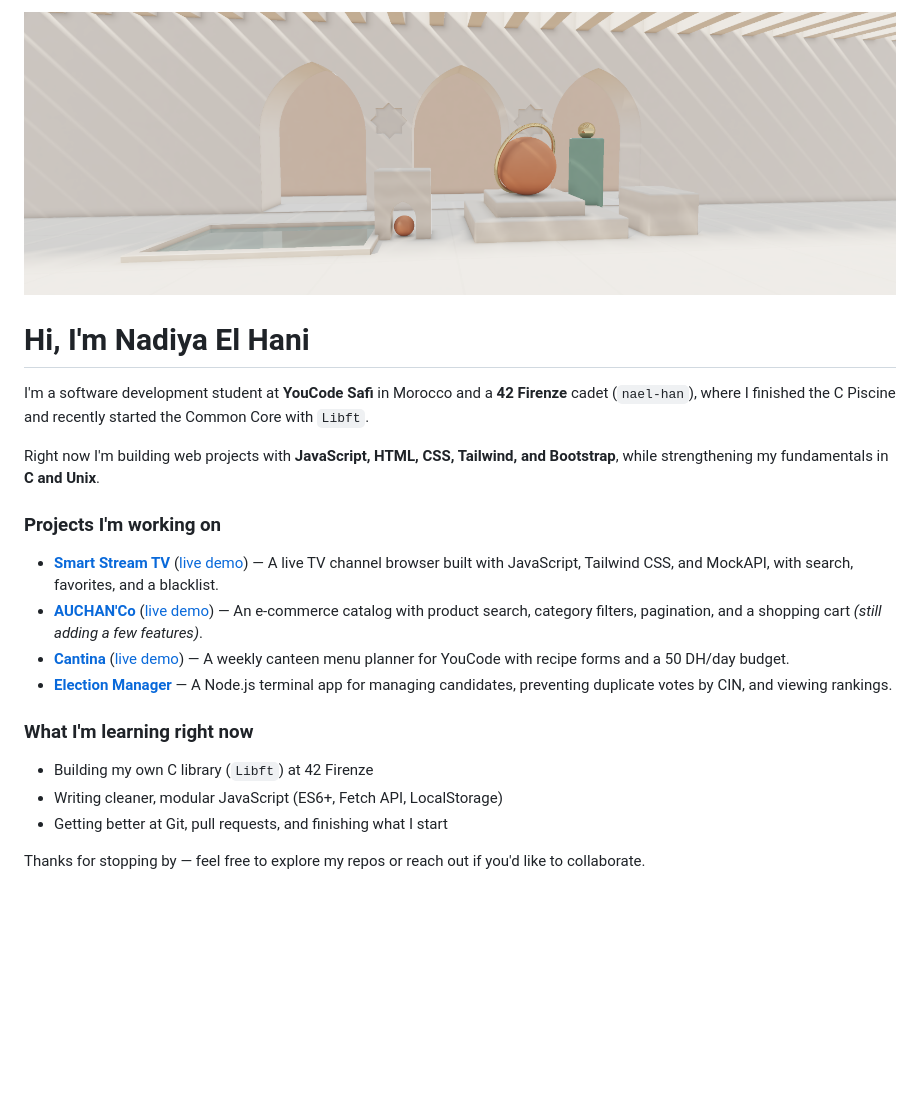
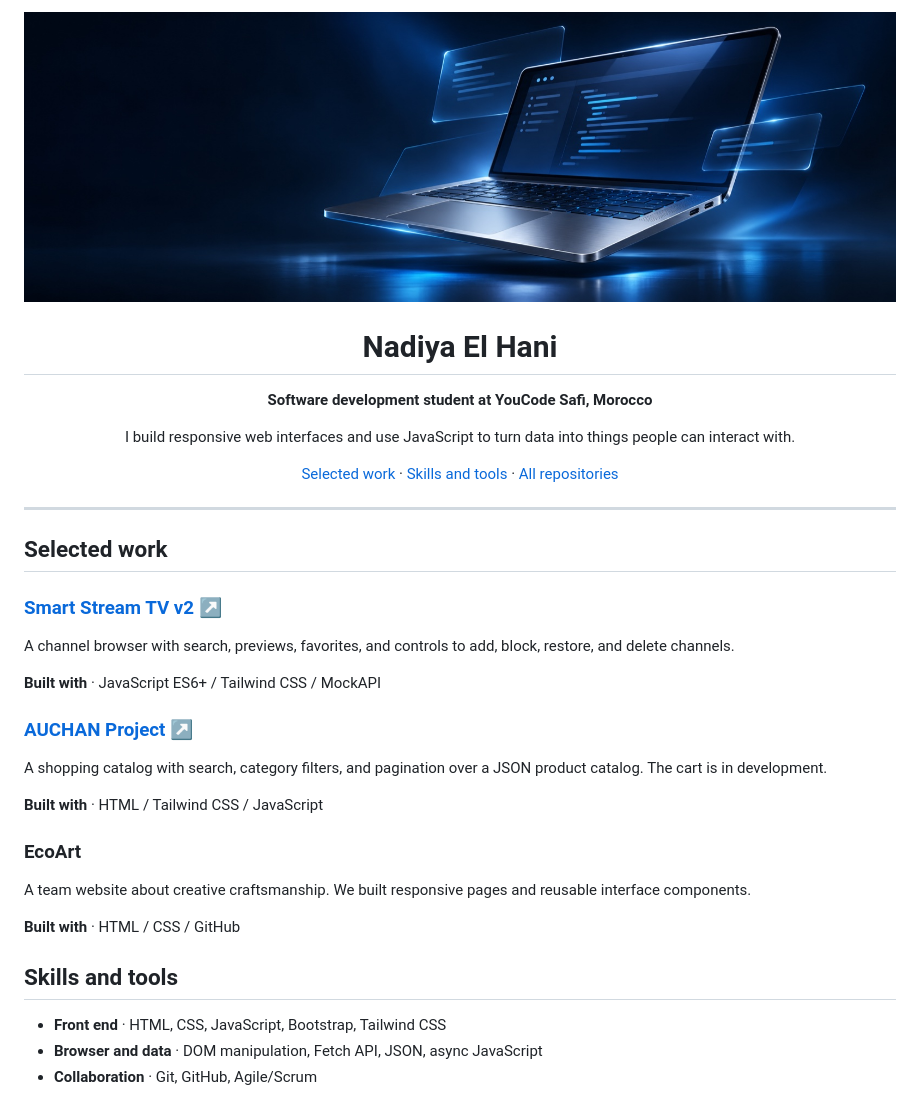
Before and after one commit to nadiyaelhani-lab/nadiyaelhani-lab, a Markdown page: README.md, the part around the change. Drawn GitHub-style; pictures changed too: profile-hero.jpg (added); blank space fills up the shorter version.

```diff
--- a/README.md
+++ b/README.md
@@ -1,24 +1,39 @@
 <p align="center">
-  <img src="./assets/banner-3d.png" width="100%" alt="Nadiya El Hani" />
+  <img src="./profile-hero.jpg" width="100%" alt="A floating titanium laptop surrounded by blue-lit glass interface panels">
 </p>
 
-# Hi, I'm Nadiya El Hani
+<h1 align="center">Nadiya El Hani</h1>
+<p align="center"><strong>Software development student at YouCode Safi, Morocco</strong></p>
+<p align="center">I build responsive web interfaces and use JavaScript to turn data into things people can interact with.</p>
 
-I'm a software development student at **YouCode Safi** in Morocco and a **42 Firenze** cadet (`nael-han`), where I finished the C Piscine and recently started the Common Core with `Libft`.
+<p align="center">
+  <a href="#selected-work">Selected work</a> · <a href="#skills-and-tools">Skills and tools</a> · <a href="https://github.com/nadiyaelhani-lab?tab=repositories">All repositories</a>
+</p>
 
-Right now I'm building web projects with **JavaScript, HTML, CSS, Tailwind, and Bootstrap**, while strengthening my fundamentals in **C and Unix**.
+---
 
-### Projects I'm working on
+## Selected work
 
-- **[Smart Stream TV](https://github.com/nadiyaelhani-lab/smart-stream-tv-v2)** ([live demo](https://nadiyaelhani-lab.github.io/smart-stream-tv-v2/)) — A live TV channel browser built with JavaScript, Tailwind CSS, and MockAPI, with search, favorites, and a blacklist.
-- **[AUCHAN'Co](https://github.com/nadiyaelhani-lab/AUCHAN-Project)** ([live demo](https://nadiyaelhani-lab.github.io/AUCHAN-Project/)) — An e-commerce catalog with product search, category filters, pagination, and a shopping cart *(still adding a few features)*.
-- **[Cantina](https://github.com/nadiyaelhani-lab/Cantina)** ([live demo](https://nadiyaelhani-lab.github.io/Cantina/)) — A weekly canteen menu planner for YouCode with recipe forms and a 50 DH/day budget.
-- **[Election Manager](https://github.com/nadiyaelhani-lab/finalProjectSAS)** — A Node.js terminal app for managing candidates, preventing duplicate votes by CIN, and viewing rankings.
+### [Smart Stream TV v2 ↗](https://github.com/nadiyaelhani-lab/smart-stream-tv-v2)
 
-### What I'm learning right now
+A channel browser with search, previews, favorites, and controls to add, block, restore, and delete channels.
 
-- Building my own C library (`Libft`) at 42 Firenze
-- Writing cleaner, modular JavaScript (ES6+, Fetch API, LocalStorage)
-- Getting better at Git, pull requests, and finishing what I start
+**Built with** · JavaScript ES6+ / Tailwind CSS / MockAPI
 
-Thanks for stopping by — feel free to explore my repos or reach out if you'd like to collaborate.
+### [AUCHAN Project ↗](https://github.com/nadiyaelhani-lab/AUCHAN-Project)
+
+A shopping catalog with search, category filters, and pagination over a JSON product catalog. The cart is in development.
+
+**Built with** · HTML / Tailwind CSS / JavaScript
+
+### EcoArt
+
+A team website about creative craftsmanship. We built responsive pages and reusable interface components.
+
+**Built with** · HTML / CSS / GitHub
+
+## Skills and tools
+
+- **Front end** · HTML, CSS, JavaScript, Bootstrap, Tailwind CSS
+- **Browser and data** · DOM manipulation, Fetch API, JSON, async JavaScript
+- **Collaboration** · Git, GitHub, Agile/Scrum
```
